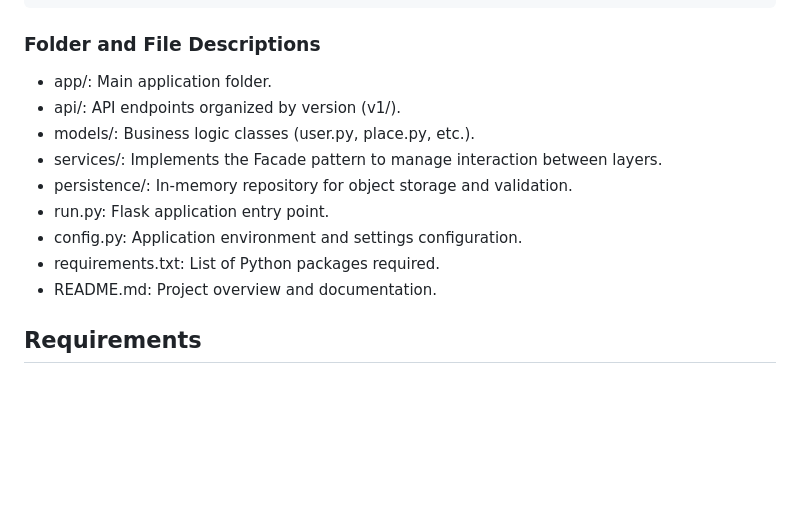
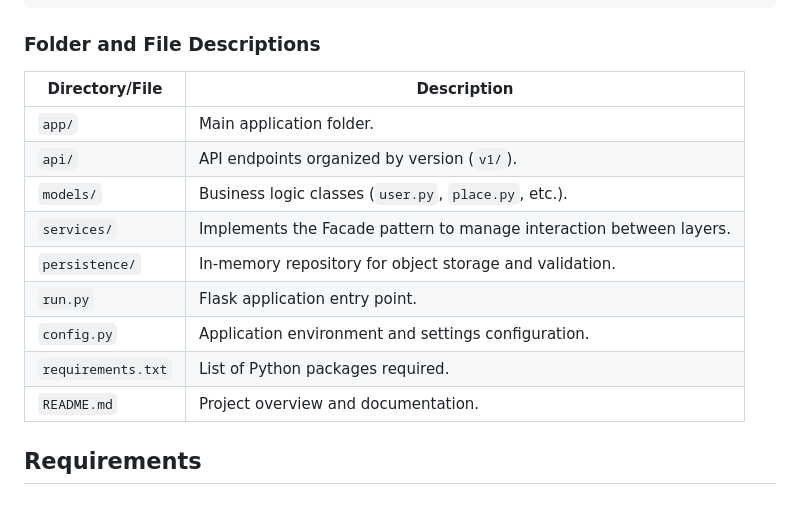
Before and after one commit to turtle-nest/holberton-hbnb, a Markdown page: part2/hbnb/README.md, the part around the change printed below. Drawn GitHub-style; blank space fills up the shorter version.

````diff
--- a/part2/hbnb/README.md
+++ b/part2/hbnb/README.md
@@ -40,15 +40,18 @@ hbnb/
 |-- README.md
 ```
 ### Folder and File Descriptions
-- app/: Main application folder.
-- api/: API endpoints organized by version (v1/).
-- models/: Business logic classes (user.py, place.py, etc.).
-- services/: Implements the Facade pattern to manage interaction between layers.
-- persistence/: In-memory repository for object storage and validation.
-- run.py: Flask application entry point.
-- config.py: Application environment and settings configuration.
-- requirements.txt: List of Python packages required.
-- README.md: Project overview and documentation.
+| Directory/File      | Description                                                       |
+|---------------------|-------------------------------------------------------------------|
+| `app/`              | Main application folder.                                         |
+| `api/`              | API endpoints organized by version (`v1/`).                      |
+| `models/`           | Business logic classes (`user.py`, `place.py`, etc.).             |
+| `services/`        | Implements the Facade pattern to manage interaction between layers.|
+| `persistence/`     | In-memory repository for object storage and validation.           |
+| `run.py`           | Flask application entry point.                                    |
+| `config.py`        | Application environment and settings configuration.               |
+| `requirements.txt` | List of Python packages required.                                 |
+| `README.md`        | Project overview and documentation.                               |
+
 ## Requirements
 ### Installing Dependencies
 List of the required Python packages in requirements.txt:
````
Also changed, not shown: other parts of part2/hbnb/README.md (+14 -12 lines).
